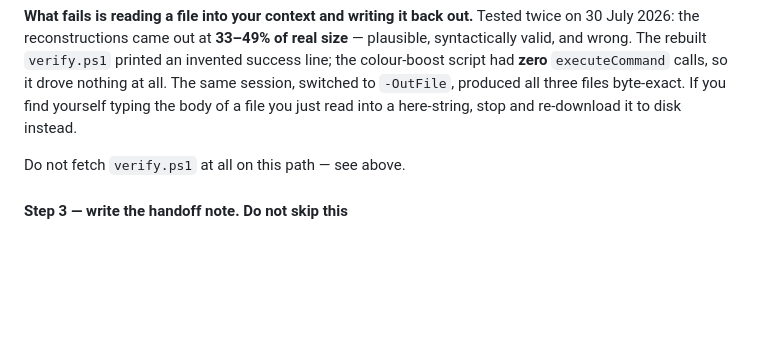
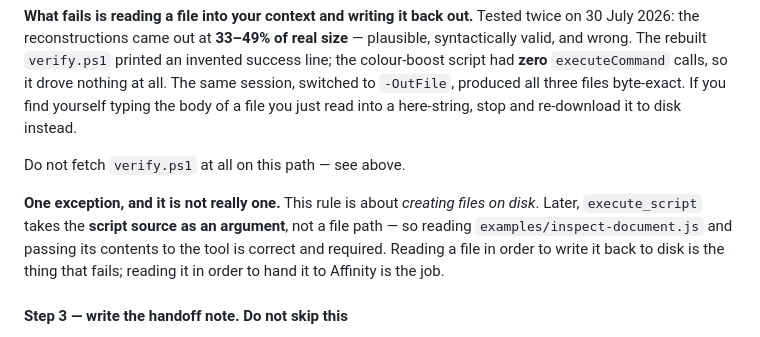
Before and after one commit to bolloplayer/affinity-photo-claude-code-windows, a Markdown page: SETUP.md, the part around one of its changes. GitHub-like rendering; blank space fills up the shorter version.

```diff
--- a/SETUP.md
+++ b/SETUP.md
@@ -296,6 +296,12 @@ here-string, stop and re-download it to disk instead.
 
 Do not fetch `verify.ps1` at all on this path — see above.
 
+**One exception, and it is not really one.** This rule is about *creating files on disk*. Later,
+`execute_script` takes the **script source as an argument**, not a file path — so reading
+`examples/inspect-document.js` and passing its contents to the tool is correct and required. Reading a
+file in order to write it back to disk is the thing that fails; reading it in order to hand it to
+Affinity is the job.
+
 #### Step 3 — write the handoff note. Do not skip this
 
 The restart in step 4 starts a session with an **empty context**. Without a note it greets the user
```
Also changed, not shown: other parts of SETUP.md (+29 -11 lines), docs/choosing-your-ai.md (+28 -2 lines).
